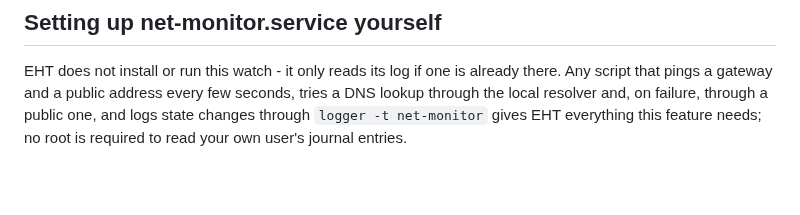
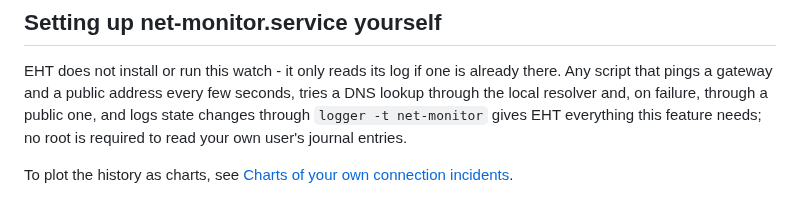
Before and after one commit to arturbac/elite_help_tool, a Markdown page: doc/network_incidents.md, the part around the change. Drawn GitHub-style; blank space fills up the shorter version.

```diff
--- a/doc/network_incidents.md
+++ b/doc/network_incidents.md
@@ -70,3 +70,5 @@ that pings a gateway and a public address every few seconds, tries a DNS lookup
 resolver and, on failure, through a public one, and logs state changes through `logger -t
 net-monitor` gives EHT everything this feature needs; no root is required to read your own user's
 journal entries.
+
+To plot the history as charts, see [Charts of your own connection incidents](incident_charts.md).
```
Also changed, not shown: doc/incident_charts.md (added, +129 -0 lines), doc/index.md (+1 -0 lines), doc/images/incidents_by_type.png (added), doc/images/incidents_daily.png (added), doc/images/incidents_history.png (added), 4 other files.
